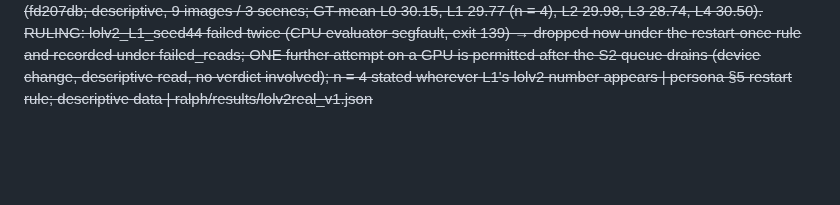
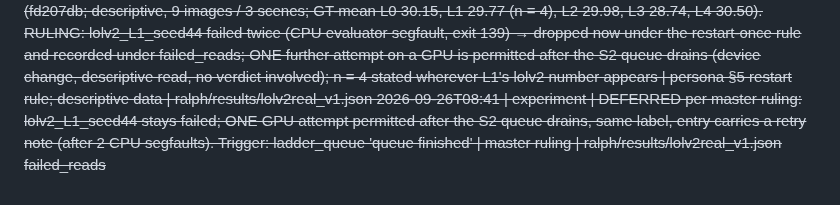
Before and after one commit to Limtriangle/paper, a Markdown page: ralph/DECISIONS.md, the part around the change. GitHub-like rendering; blank space fills up the shorter version.

Commit message:
decisions: deferred GPU retry of lolv2_L1_seed44 after the queue drains (master ruling)
Co-Authored-By: Claude Opus 5.5 <noreply@anthropic.com>

```diff
--- a/ralph/DECISIONS.md
+++ b/ralph/DECISIONS.md
@@ -237,3 +237,4 @@ Gate verdicts: `GATE <name>: PASS|FAIL|PIVOT-x`. Human answers carry `[human]`.
 2026-09-26T08:01 | master | ACCEPT LOL-v2-Real rewrite (verify-phm 142/142, audit exit 0 on master's run): duplication reported as the cross-dataset result, counts by key, provisional transfer numbers dropped | rule 2 | writing/section/appendix.tex
 2026-09-26T08:40 | experiment | LOL-v2-Real descriptive reads: 24/25 recorded. Five labels were silently missing from the first chain; cause found on rerun = intermittent native segmentation fault (exit 139) in CPU evaluation (no Python traceback, so nothing was printed). Reruns recorded L0_s46, L1_s45, L2_s45, L3_s42 (their first recorded reads); lolv2_L1_seed44 segfaulted twice -> marked failed per the restart-once rule, third attempt held for master. Per-arm summary: L1 n=4, others n=5 | persona §7 | ralph/results/lolv2real_v1.json failed_reads
 2026-09-26T08:40 | master | ACCEPT lolv2real_v1.json summary.<arm> (fd207db; descriptive, 9 images / 3 scenes; GT-mean L0 30.15, L1 29.77 (n = 4), L2 29.98, L3 28.74, L4 30.50). RULING: lolv2_L1_seed44 failed twice (CPU evaluator segfault, exit 139) → dropped now under the restart-once rule and recorded under failed_reads; ONE further attempt on a GPU is permitted after the S2 queue drains (device change, descriptive read, no verdict involved); n = 4 stated wherever L1's lolv2 number appears | persona §5 restart rule; descriptive data | ralph/results/lolv2real_v1.json
+2026-09-26T08:41 | experiment | DEFERRED per master ruling: lolv2_L1_seed44 stays failed; ONE GPU attempt permitted after the S2 queue drains, same label, entry carries a retry note (after 2 CPU segfaults). Trigger: ladder_queue 'queue finished' | master ruling | ralph/results/lolv2real_v1.json failed_reads
```
